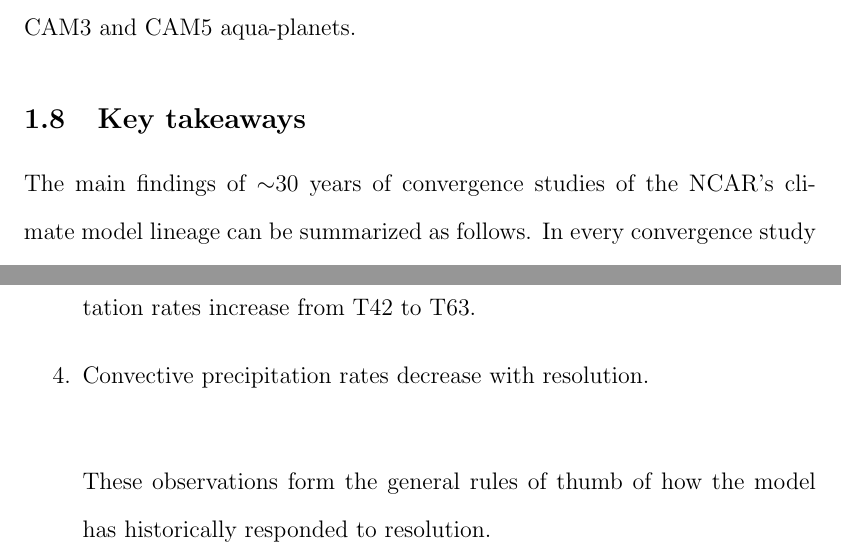
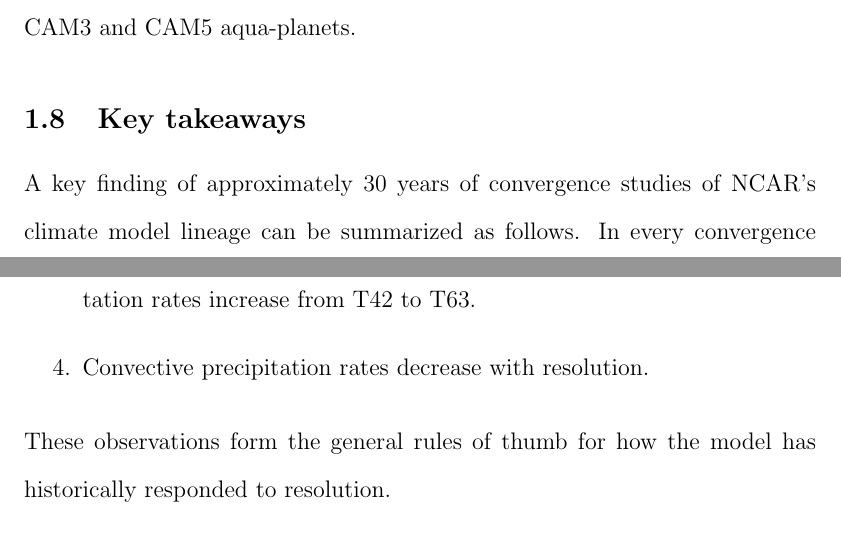
Before and after one commit to adamrher/2019-thesis, a LaTeX thesis (Herrington_thesis.tex, which reads chapter1.tex): two parts of page 48 of 261, joined at a grey line, cut so that both start at the same text. Compiled offline with pdfLaTeX.

Commit message:
key takeaways in intro

```diff
--- a/chapter1.tex
+++ b/chapter1.tex
@@ -196,14 +196,13 @@ Compared to CAM4 (Table~\ref{tbl:table1-4}), the CAM6 atmosphere contains more m
 
 \subsection{Key takeaways}
 
-The main findings of $\sim$30 years of convergence studies of the NCAR's climate model lineage can be summarized as follows. In every convergence study reviewed, and where the data are available:
+A key finding of approximately 30 years of convergence studies of NCAR's climate model lineage can be summarized as follows. In every convergence study reviewed, and where the data are available:
 
 \begin{enumerate}
 \item Total precipitable water decreases with resolution.
 \item Total cloud fraction decreases with resolution, except in the CCM2 modified parameter experiment and the CAM5 experiment, in which case they are largely insensitive to resolution.
 \item Stratiform precipitation rates increase with resolution, except in the CCM2 modified parameter experiment, where the convective precipitation rates increase from T42 to T63.
-\item Convective precipitation rates decrease with resolution. \newline
+\item Convective precipitation rates decrease with resolution.
+\end{enumerate}
 
-\noindent These observations form the general rules of thumb of how the model has historically responded to resolution.
-
-\end{enumerate}
+\noindent These observations form the general rules of thumb for how the model has historically responded to resolution.
```
